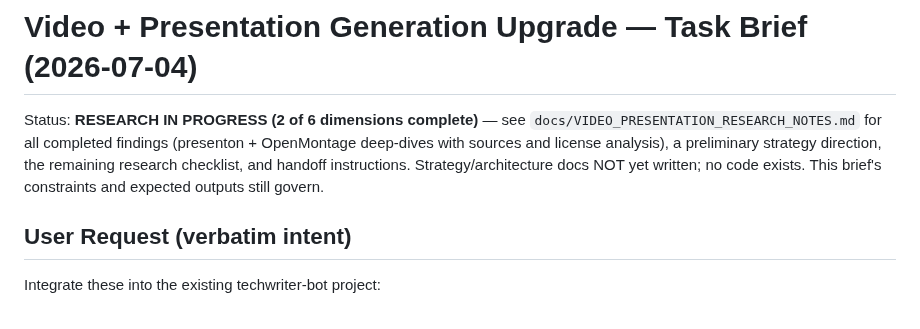
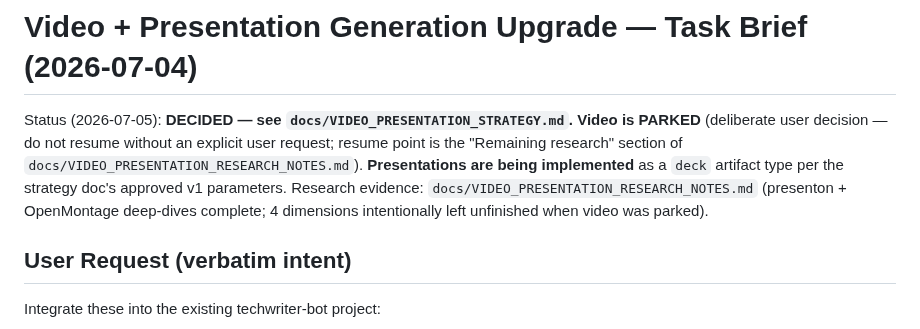
Before and after one commit to cyalcala/techwriter-bot, a Markdown page: docs/VIDEO_PRESENTATION_UPGRADE_BRIEF.md, the part around the change. GitHub-like rendering.

```diff
--- a/docs/VIDEO_PRESENTATION_UPGRADE_BRIEF.md
+++ b/docs/VIDEO_PRESENTATION_UPGRADE_BRIEF.md
@@ -1,11 +1,14 @@
 # Video + Presentation Generation Upgrade — Task Brief (2026-07-04)
 
-Status: **RESEARCH IN PROGRESS (2 of 6 dimensions complete)** — see
-`docs/VIDEO_PRESENTATION_RESEARCH_NOTES.md` for all completed findings
-(presenton + OpenMontage deep-dives with sources and license analysis), a
-preliminary strategy direction, the remaining research checklist, and
-handoff instructions. Strategy/architecture docs NOT yet written; no code
-exists. This brief's constraints and expected outputs still govern.
+Status (2026-07-05): **DECIDED — see `docs/VIDEO_PRESENTATION_STRATEGY.md`.**
+**Video is PARKED** (deliberate user decision — do not resume without an
+explicit user request; resume point is the "Remaining research" section
+of `docs/VIDEO_PRESENTATION_RESEARCH_NOTES.md`). **Presentations are
+being implemented** as a `deck` artifact type per the strategy doc's
+approved v1 parameters. Research evidence:
+`docs/VIDEO_PRESENTATION_RESEARCH_NOTES.md` (presenton + OpenMontage
+deep-dives complete; 4 dimensions intentionally left unfinished when
+video was parked).
 
 ## User Request (verbatim intent)
 
```
Also changed, not shown: docs/VIDEO_PRESENTATION_RESEARCH_NOTES.md (+7 -5 lines), docs/VIDEO_PRESENTATION_STRATEGY.md (added, +67 -0 lines).
